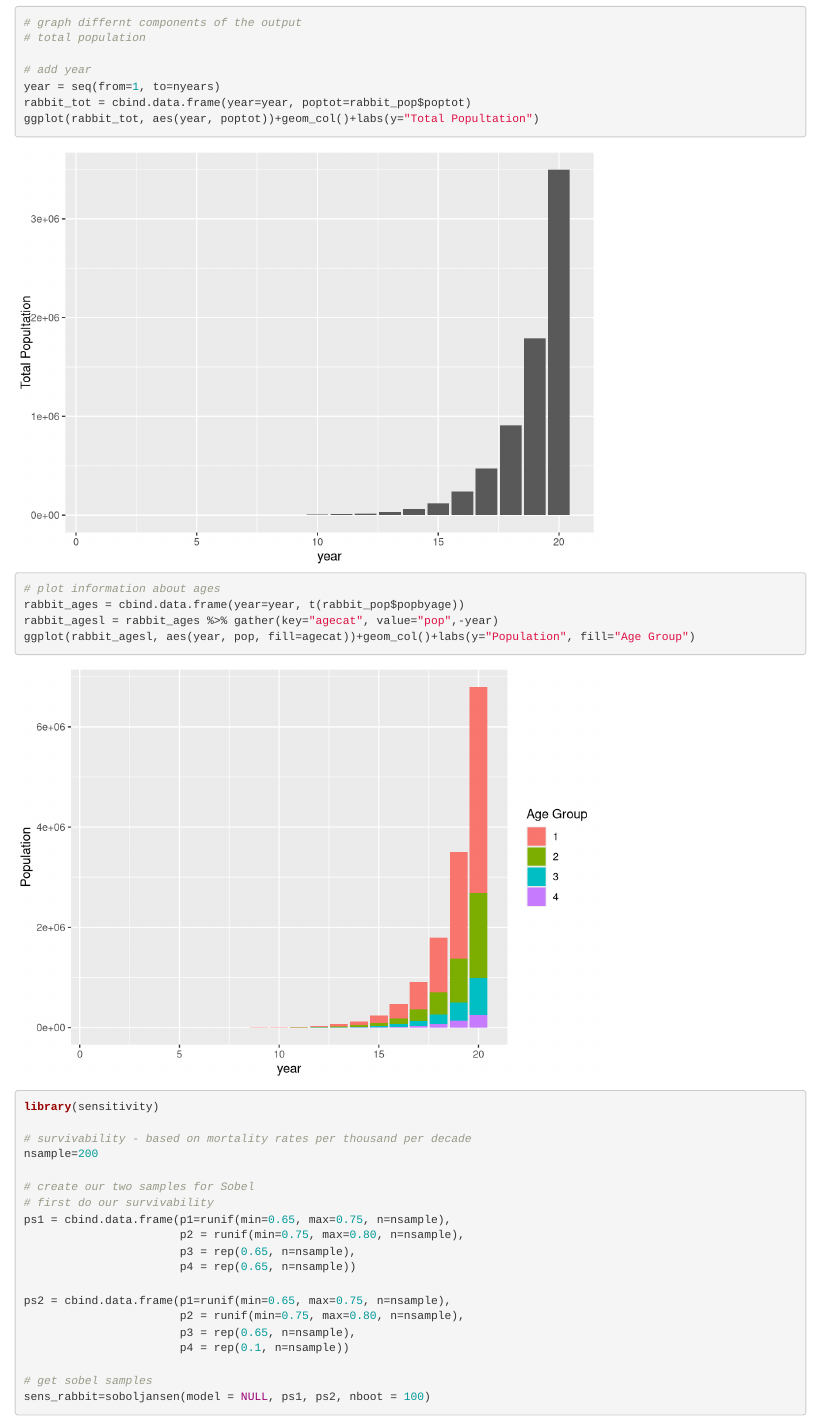
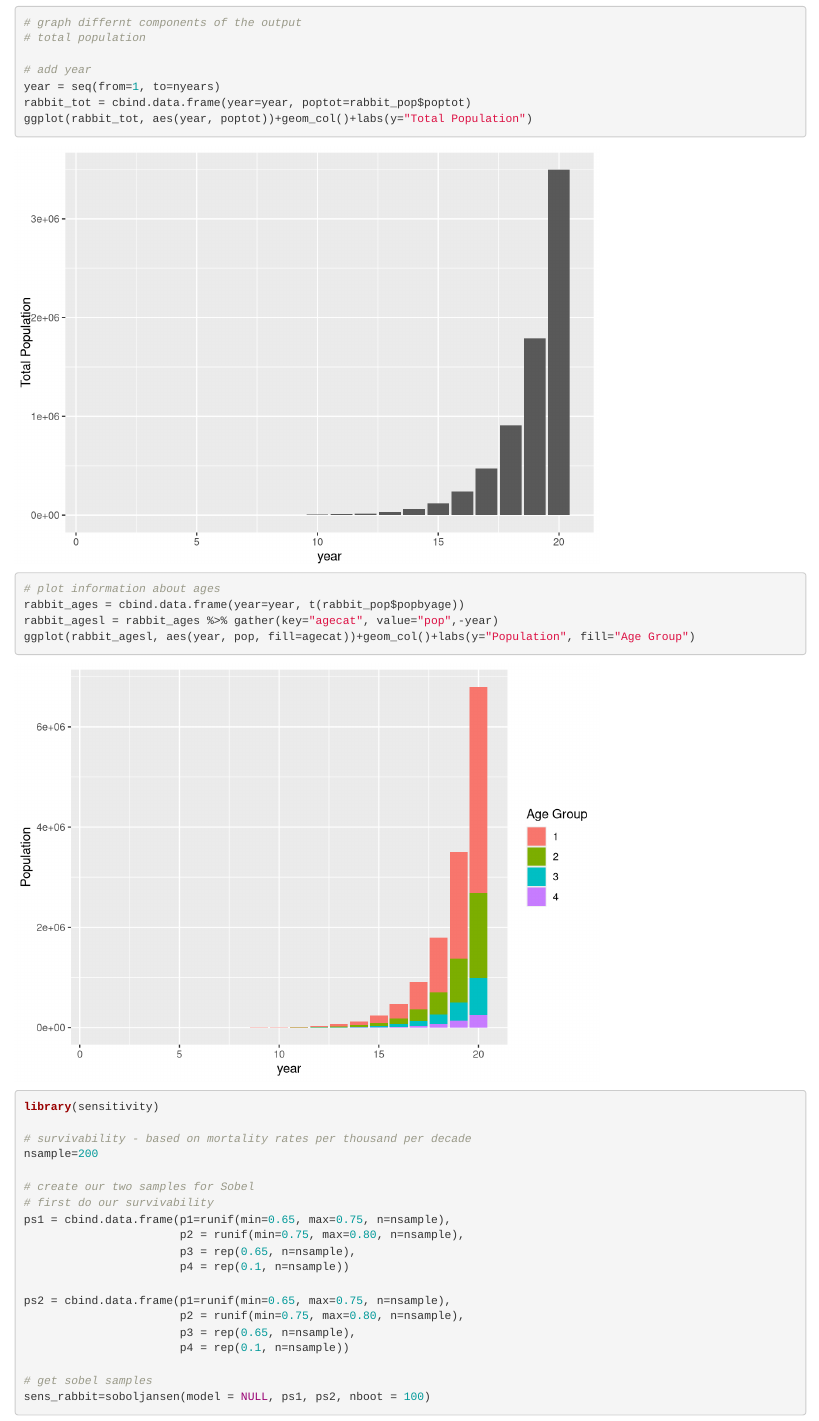
Before and after one commit to rubensanchezramirez/ESM232_assignment7, an R Markdown document (assignment7.Rmd): the page in a window 1100 px wide, from 1790 px down. Rendered offline with R 4.5, knitr and Pandoc, with nearby package versions; code that draws random numbers runs with fixed seeds of ours; some code elsewhere in the file could not run offline.

Commit message:
Correct? Hopefully!

```diff
--- a/assignment7.Rmd
+++ b/assignment7.Rmd
@@ -87,7 +87,7 @@ tail(rabbit_pop)
 # add year
 year = seq(from=1, to=nyears)
 rabbit_tot = cbind.data.frame(year=year, poptot=rabbit_pop$poptot)
-ggplot(rabbit_tot, aes(year, poptot))+geom_col()+labs(y="Total Popultation")
+ggplot(rabbit_tot, aes(year, poptot))+geom_col()+labs(y="Total Population")
 
 
 # plot information about ages
@@ -108,7 +108,7 @@ nsample=200
 ps1 = cbind.data.frame(p1=runif(min=0.65, max=0.75, n=nsample),
                        p2 = runif(min=0.75, max=0.80, n=nsample),
                        p3 = rep(0.65, n=nsample),
-                       p4 = rep(0.65, n=nsample))
+                       p4 = rep(0.1, n=nsample))
 
 ps2 = cbind.data.frame(p1=runif(min=0.65, max=0.75, n=nsample),
                        p2 = runif(min=0.75, max=0.80, n=nsample),
```
Also changed, not shown: assignment7.html (added).
